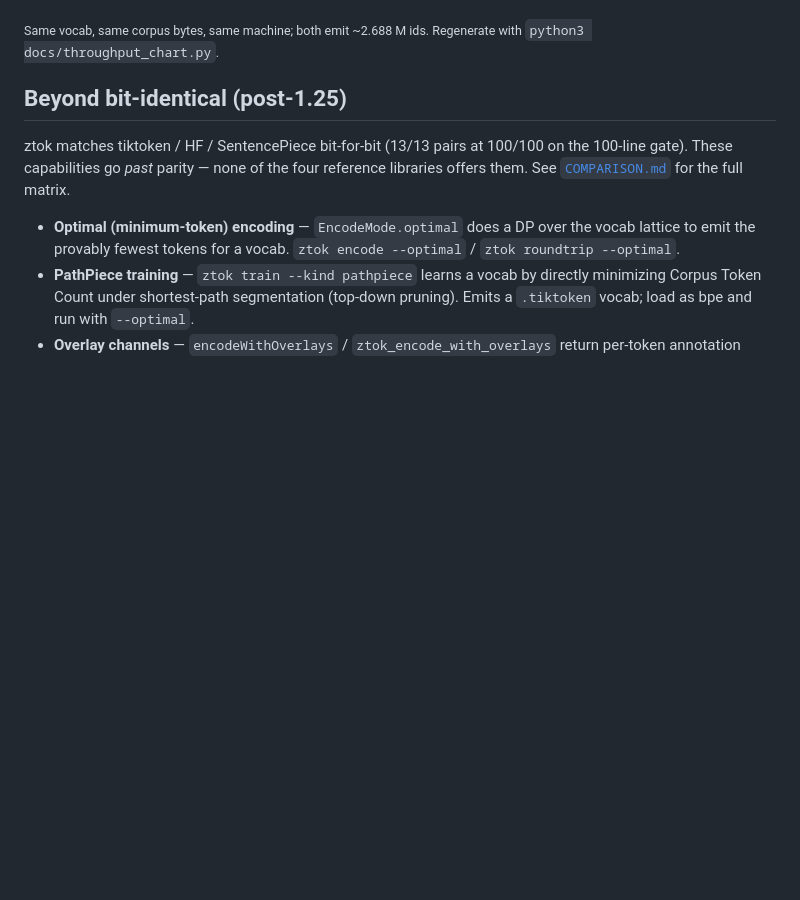
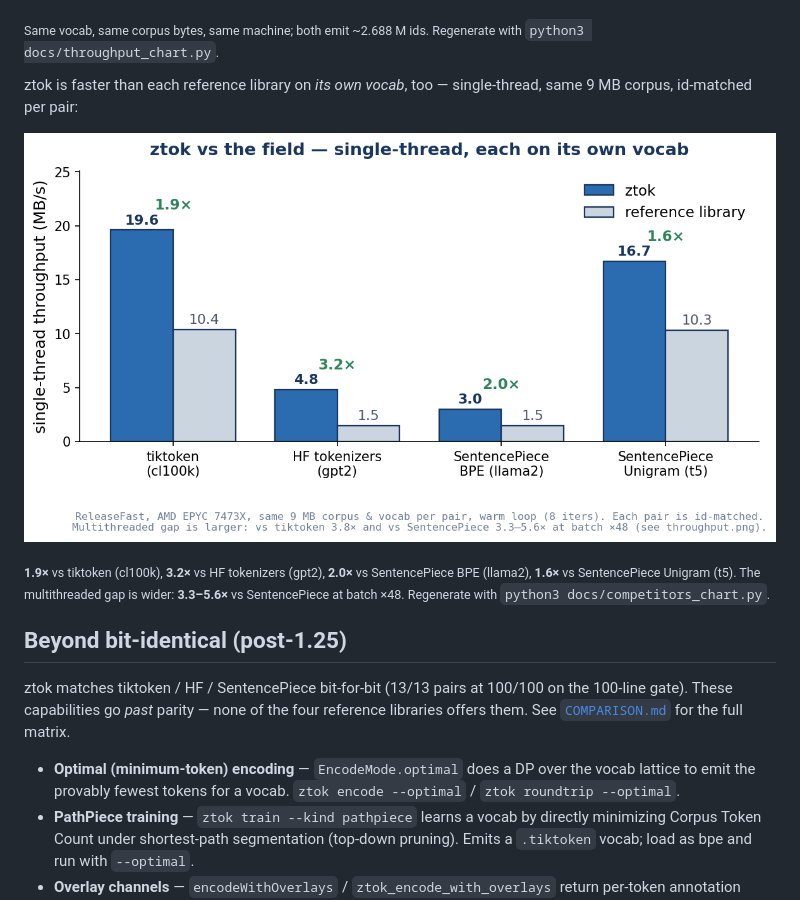
Before and after one commit to sirus20x6/ztok, a Markdown page: README.md, the part around the change. Rendered like a GitHub page; pictures changed too: docs/competitors.png (added); blank space fills up the shorter version.

Commit message:
docs: add ztok-vs-the-field single-thread throughput chart
Extends the benchmark story past tiktoken to HF tokenizers and
SentencePiece. Each pair runs on that library's own vocab over the same
9 MB corpus and is id-matched (SP measured via bench_cross, which runs
ztok's real SP pipeline). Single-thread: 1.9x vs tiktoken (cl100k), 3.2x
vs HF (gpt2), 2.0x vs SP-BPE (llama2), 1.6x vs SP-unigram (t5); the
multithreaded gap is wider (3.3-5.6x vs SP at batch x48).

```diff
--- a/README.md
+++ b/README.md
@@ -67,6 +67,13 @@ version: headline, perf numbers, equivalence deltas).
 ![ztok vs tiktoken cl100k throughput on an identical corpus: single-thread, batch ×8, batch ×48](docs/throughput.png)
 
 <sub>Same vocab, same corpus bytes, same machine; both emit ~2.688 M ids. Regenerate with `python3 docs/throughput_chart.py`.</sub>
+
+ztok is faster than each reference library on *its own vocab*, too —
+single-thread, same 9 MB corpus, id-matched per pair:
+
+![ztok single-thread throughput vs tiktoken, HF tokenizers, and SentencePiece, each on its own vocab](docs/competitors.png)
+
+<sub>**1.9×** vs tiktoken (cl100k), **3.2×** vs HF tokenizers (gpt2), **2.0×** vs SentencePiece BPE (llama2), **1.6×** vs SentencePiece Unigram (t5). The multithreaded gap is wider: **3.3–5.6×** vs SentencePiece at batch ×48. Regenerate with `python3 docs/competitors_chart.py`.</sub>
 
 ## Beyond bit-identical (post-1.25)
 
```
Also changed, not shown: 1 other file.
